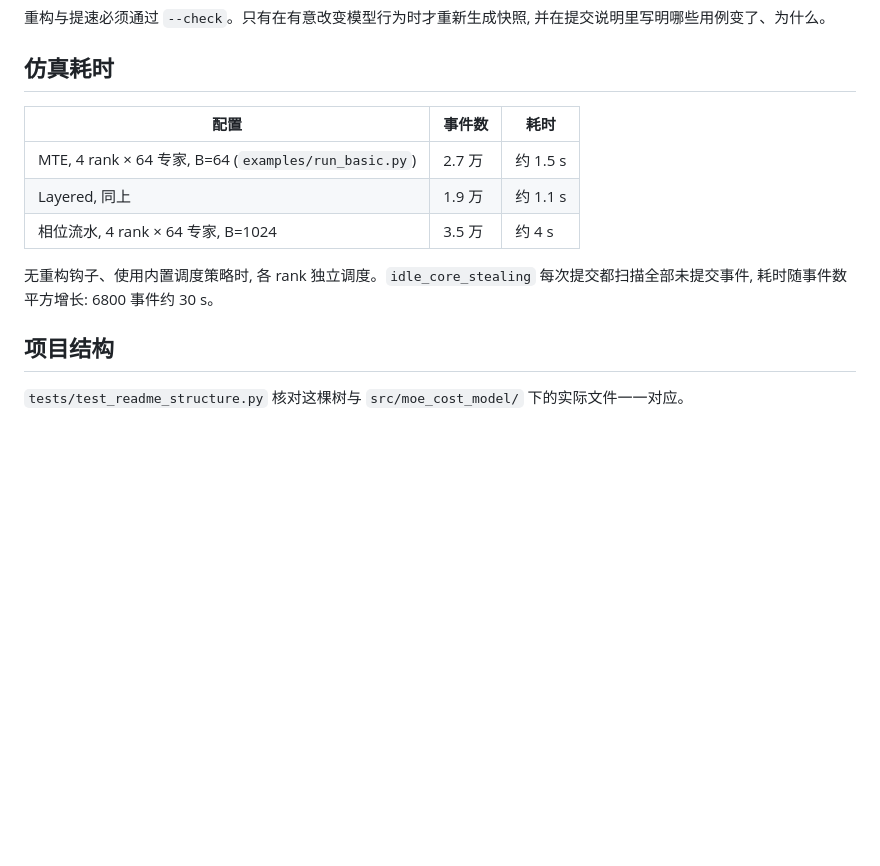
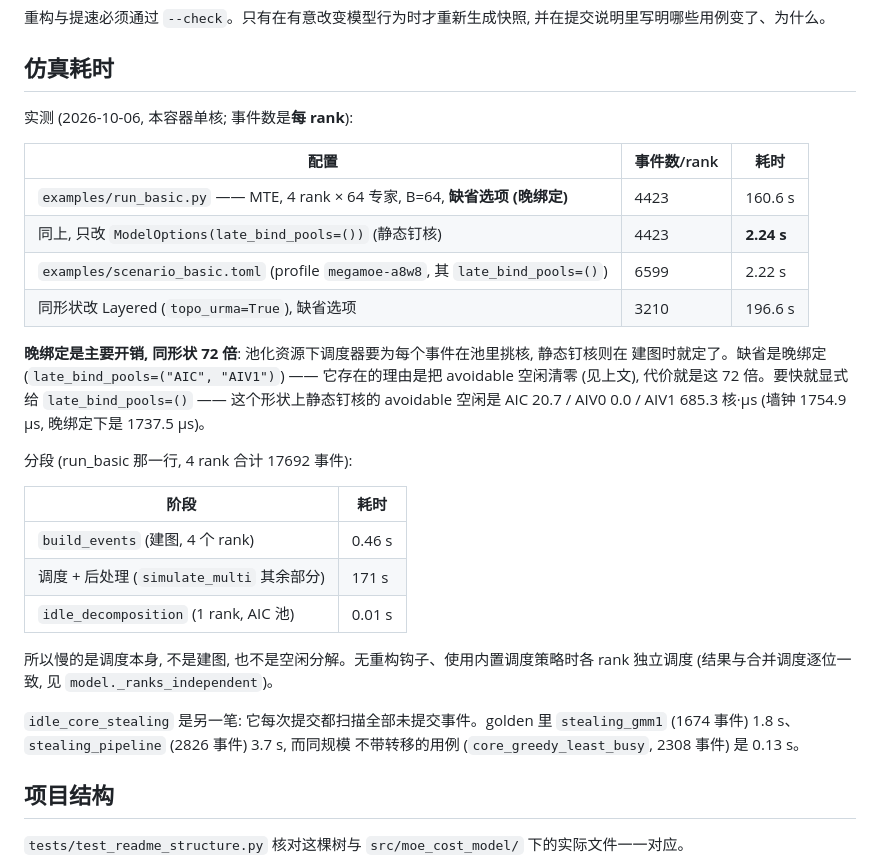
Before and after one commit to recursion-ascend/cost-model, a Markdown page: README.md, the part around the change. Drawn GitHub-style; blank space fills up the shorter version.

Commit message:
Replace the simulation-cost table with measurements
README claimed 'MTE, 4 rank x 64 experts, B=64 (examples/run_basic.py): 27k
events, about 1.5 s'. Measured: run_basic.py produces 4423 events per rank
(17692 across 4 ranks) and takes 160.6 s. Both halves were wrong, and the
numbers came from a different configuration than the one cited.

Attributed the cost before writing it down. Same shape, same everything, only
ModelOptions.late_bind_pools:

  late binding (the default, ('AIC','AIV1'))   160.6 s
  static pinning (())                            2.24 s

72x. The 1.5 s figure matches the static-pinning path, which is what
scenario_basic.toml selects through profile megamoe-a8w8 (26396 events, 2.22 s
measured, and 27k is where README's event count came from).

Phase breakdown for run_basic: build_events 0.46 s, scheduling and
post-processing 171 s, idle_decomposition 0.01 s. So the scheduler is the cost,
not graph construction.

My first attempt at this measured small shapes and inferred a quadratic law,
which contradicted golden (a 2308-event case runs in 0.13 s). That law was an
artifact of the fixture, so it is not in the table; the table states the
measured points and the one ratio that is reproducible.

Static pinning's avoidable idle on this shape, measured rather than carried over
from another: AIC 20.7 / AIV0 0.0 / AIV1 685.3 core-us.

Co-Authored-By: Claude Opus 5 <noreply@anthropic.com>
Claude-Session: https://claude.ai/code/session_01PjRdVa5nFANH3RkkxnAMXF

```diff
--- a/README.md
+++ b/README.md
@@ -1281,13 +1281,35 @@ python tools/gen_golden.py             # 重新生成快照
 
 ## 仿真耗时
 
-| 配置 | 事件数 | 耗时 |
+实测 (2026-10-06, 本容器单核; 事件数是**每 rank**):
+
+| 配置 | 事件数/rank | 耗时 |
 | --- | --- | --- |
-| MTE, 4 rank × 64 专家, B=64 (`examples/run_basic.py`) | 2.7 万 | 约 1.5 s |
-| Layered, 同上 | 1.9 万 | 约 1.1 s |
-| 相位流水, 4 rank × 64 专家, B=1024 | 3.5 万 | 约 4 s |
+| `examples/run_basic.py` —— MTE, 4 rank × 64 专家, B=64, **缺省选项 (晚绑定)** | 4423 | 160.6 s |
+| 同上, 只改 `ModelOptions(late_bind_pools=())` (静态钉核) | 4423 | **2.24 s** |
+| `examples/scenario_basic.toml` (profile `megamoe-a8w8`, 其 `late_bind_pools=()`) | 6599 | 2.22 s |
+| 同形状改 Layered (`topo_urma=True`), 缺省选项 | 3210 | 196.6 s |
 
-无重构钩子、使用内置调度策略时, 各 rank 独立调度。`idle_core_stealing` 每次提交都扫描全部未提交事件, 耗时随事件数平方增长: 6800 事件约 30 s。
+**晚绑定是主要开销, 同形状 72 倍**: 池化资源下调度器要为每个事件在池里挑核, 静态钉核则在
+建图时就定了。缺省是晚绑定 (`late_bind_pools=("AIC", "AIV1")`) —— 它存在的理由是把
+avoidable 空闲清零 (见上文), 代价就是这 72 倍。要快就显式给 `late_bind_pools=()` ——
+这个形状上静态钉核的 avoidable 空闲是 AIC 20.7 / AIV0 0.0 / AIV1 685.3 核·µs
+(墙钟 1754.9 µs, 晚绑定下是 1737.5 µs)。
+
+分段 (run_basic 那一行, 4 rank 合计 17692 事件):
+
+| 阶段 | 耗时 |
+| --- | --- |
+| `build_events` (建图, 4 个 rank) | 0.46 s |
+| 调度 + 后处理 (`simulate_multi` 其余部分) | 171 s |
+| `idle_decomposition` (1 rank, AIC 池) | 0.01 s |
+
+所以慢的是调度本身, 不是建图, 也不是空闲分解。无重构钩子、使用内置调度策略时各 rank
+独立调度 (结果与合并调度逐位一致, 见 `model._ranks_independent`)。
+
+`idle_core_stealing` 是另一笔: 它每次提交都扫描全部未提交事件。golden 里
+`stealing_gmm1` (1674 事件) 1.8 s、`stealing_pipeline` (2826 事件) 3.7 s, 而同规模
+不带转移的用例 (`core_greedy_least_busy`, 2308 事件) 是 0.13 s。
 
 ## 项目结构
 
```
